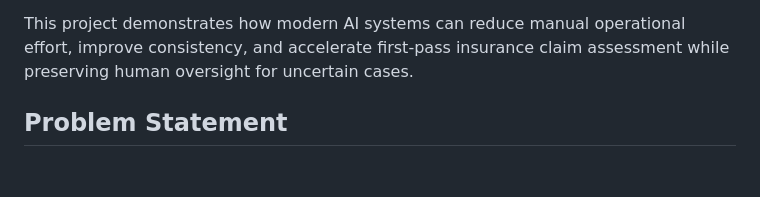
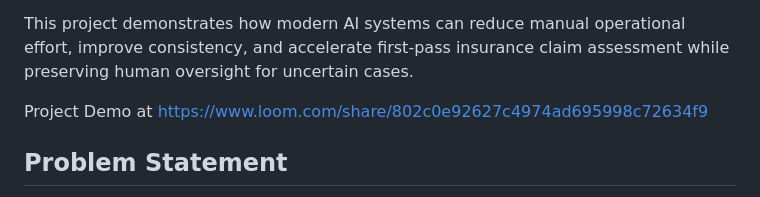
Before and after one commit to Shoaib-33/AI-Claims-Processing-System, a Markdown page: README.md, the part around the change. GitHub-like rendering; blank space fills up the shorter version.

```diff
--- a/README.md
+++ b/README.md
@@ -3,6 +3,9 @@
 Health insurance claim processing is often a slow and document-intensive workflow that requires reviewing medical invoices, validating claim details, interpreting policy documents, and making consistent decisions under uncertainty.AI Claims Processing System is an AI-powered claims adjudication assistant designed to streamline this process. Users can upload hospital invoices, review automatically extracted claim information, and receive a structured claim decision supported by relevant policy evidence.The system combines FastAPI for backend services, modern frontend interfaces for user interaction, OCR-based document extraction for invoice understanding, and an advanced retrieval-augmented generation (RAG) pipeline with hybrid search, reranking, and self-verification to improve decision reliability. To optimize performance and repeated workflows, the architecture also incorporates intelligent caching and optional Redis-based semantic caching.
 
 This project demonstrates how modern AI systems can reduce manual operational effort, improve consistency, and accelerate first-pass insurance claim assessment while preserving human oversight for uncertain cases.
+
+Project Demo at https://www.loom.com/share/802c0e92627c4974ad695998c72634f9
+
 
 ## Problem Statement
 
```
